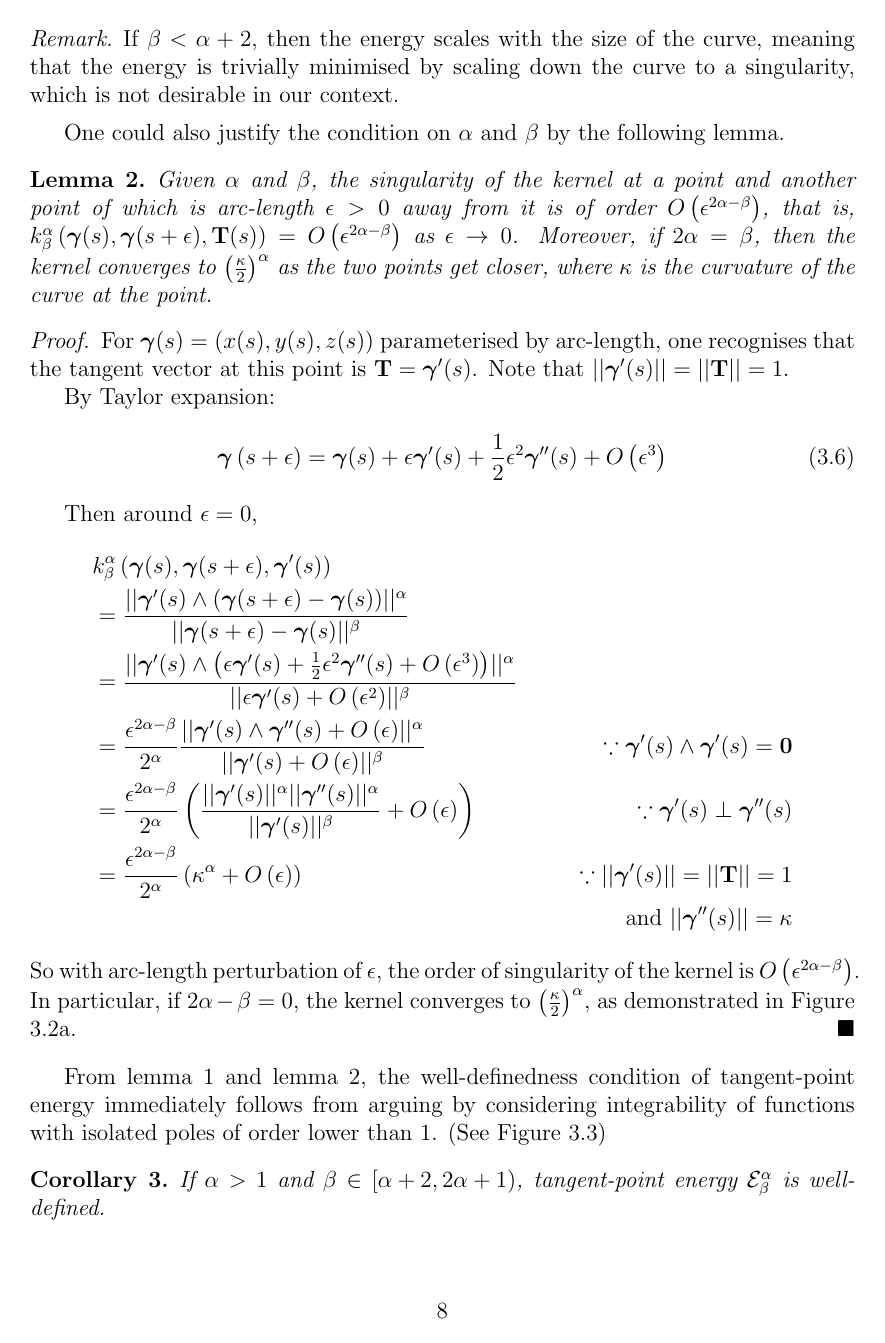
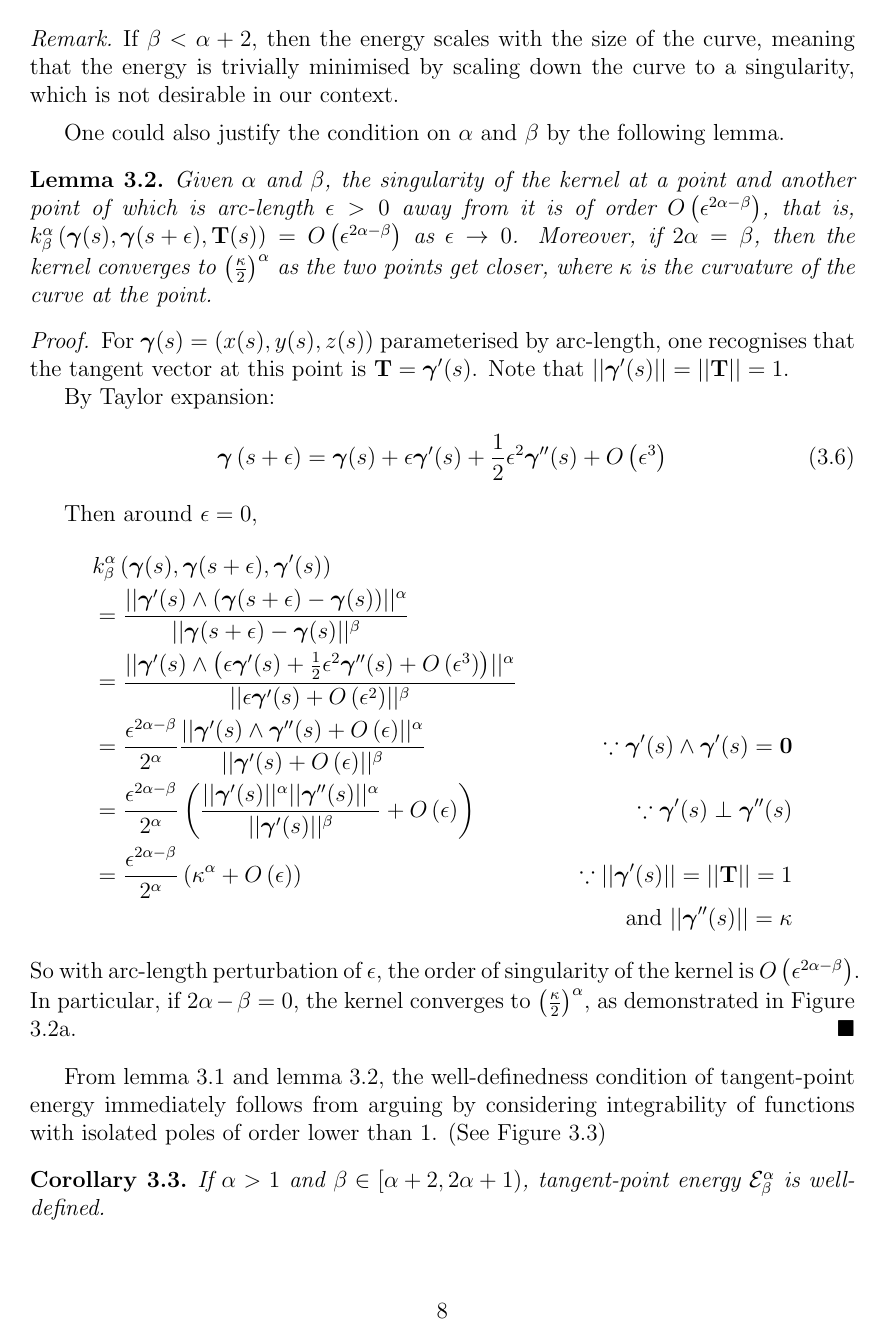
Before and after one commit to pauljoohyunkim/partC_Dissertation, a LaTeX thesis (dissertation/dissertation.tex): page 9 of 17. Compiled offline with pdfLaTeX.

Commit message:
theorem number inside section

```diff
--- a/dissertation/dissertation.tex
+++ b/dissertation/dissertation.tex
@@ -36,6 +36,7 @@
 \newtheorem{corollary}[theorem]{Corollary}
 \theoremstyle{remark}
 \newtheorem*{remark}{Remark}
+\numberwithin{theorem}{section}
 \renewcommand\qedsymbol{$\blacksquare$}
 \usepackage{mathtools}
 \usepackage{subfiles}               % BEST LOADED AT THE END OF PREAMBLE
```
